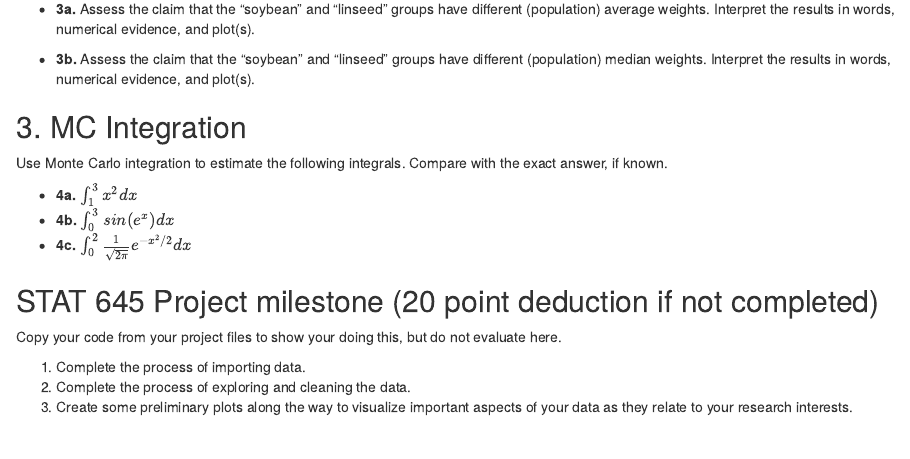
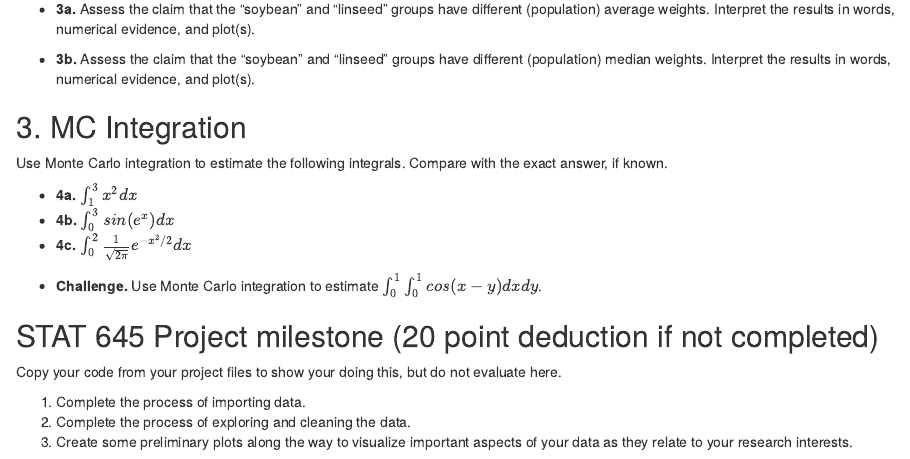
Before and after one commit to grizant/STAT445, an R Markdown document (labs/lab_08_monte_carlo.Rmd): the page in a window 1100 px wide, from 2710 px down. The pictures show the output file labs/lab_08_monte_carlo.html that the author committed with the source, opened offline.

Commit message:
add double integral challenge

```diff
--- a/labs/lab_08_monte_carlo.Rmd
+++ b/labs/lab_08_monte_carlo.Rmd
@@ -220,6 +220,8 @@ Use Monte Carlo integration to estimate the following integrals. Compare with th
 - **4b.** $\int_0^3 sin(e^x)dx$
 - **4c.** $\int_0^2 \frac{1}{\sqrt{2\pi}}e^{-x^2/2}dx$
 
+- **Challenge.** Use Monte Carlo integration to estimate $\int_0^1 \int_0^1 cos(x-y) dx dy$.
+
 ## STAT 645 Project milestone (20 point deduction if not completed)
 
 Copy your code from your project files to show your doing this, but do not evaluate here.
```
Also changed, not shown: labs/lab_08_monte_carlo.html.
